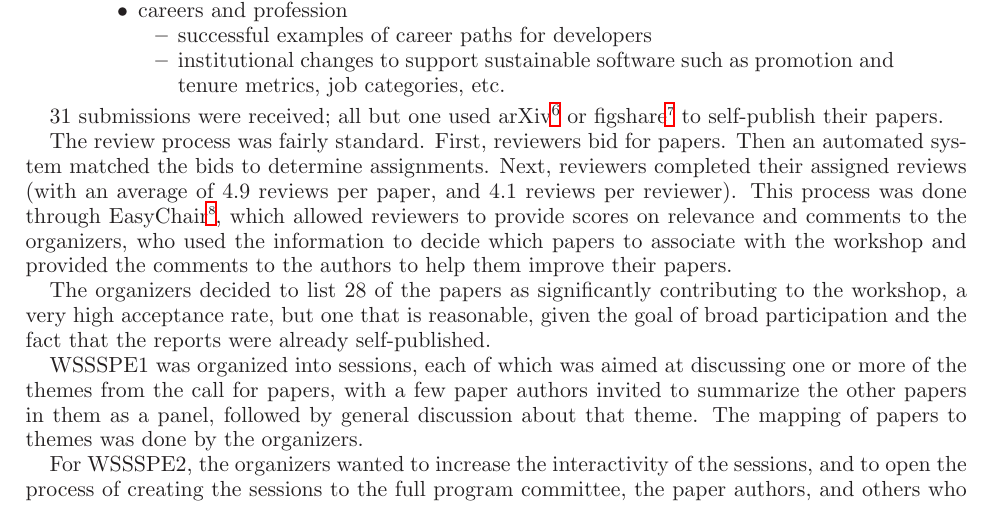
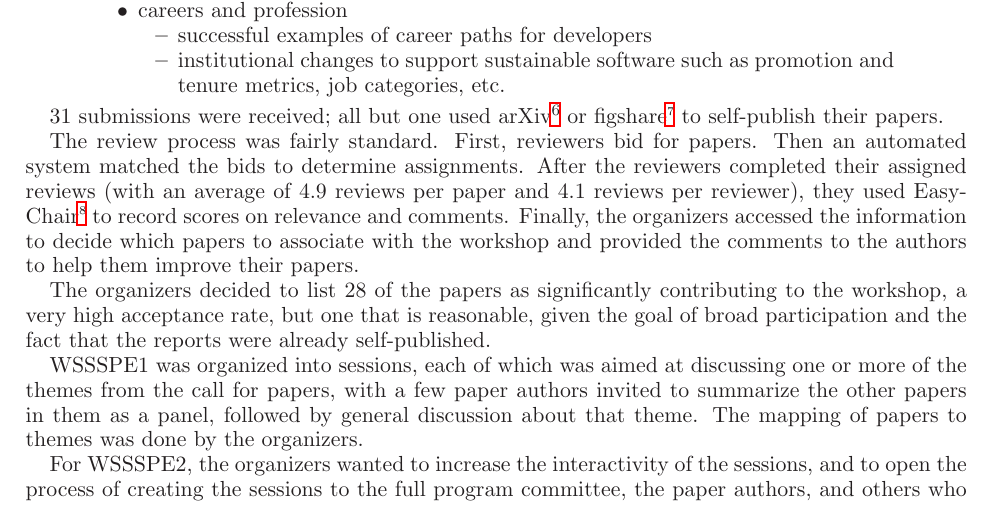
Before and after one commit to WSSSPE/meetings, a LaTeX paper (WSSSPE2_report/WSSSPE2_review.tex): part of page 3 of 25, cut so that both start at the same text. Compiled offline with LaTeX, dvips and Ghostscript.

Commit message:
Break down a long sentence.

```diff
--- a/WSSSPE2_report/WSSSPE2_review.tex
+++ b/WSSSPE2_report/WSSSPE2_review.tex
@@ -303,11 +303,11 @@ arXiv\footnote{\url{http://arxiv.org}} or
 figshare\footnote{\url{http://figshare.com}} to self-publish their papers.
 
 The review process was fairly standard. First, reviewers bid for papers. Then an
-automated system matched the bids to determine assignments. Next, reviewers
-completed their assigned reviews (with an average of 4.9 reviews per paper, and
-4.1 reviews per reviewer). This process was done through
-EasyChair\footnote{http://easychair.org/}, which allowed reviewers to provide
-scores on relevance and comments to the organizers, who used the information to
+automated system matched the bids to determine assignments. After the reviewers
+completed their assigned reviews (with an average of 4.9 reviews per paper and
+4.1 reviews per reviewer), they used
+EasyChair\footnote{http://easychair.org/} to record
+scores on relevance and comments. Finally, the organizers accessed the information to
 decide which papers to associate with the workshop and provided the comments to
 the authors to help them improve their papers.
 
```
